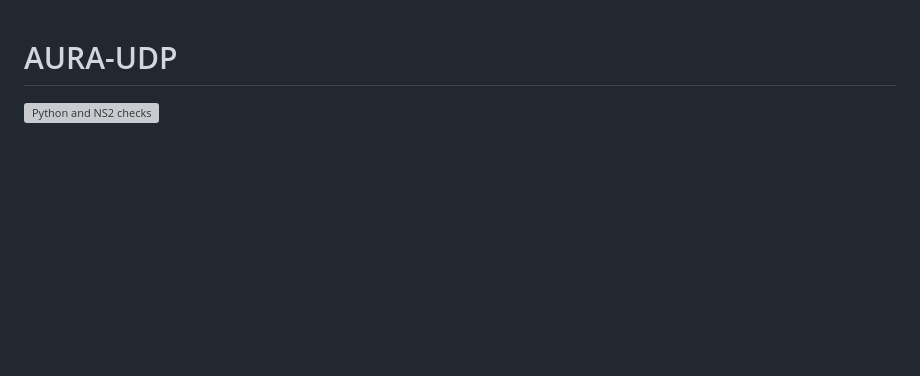
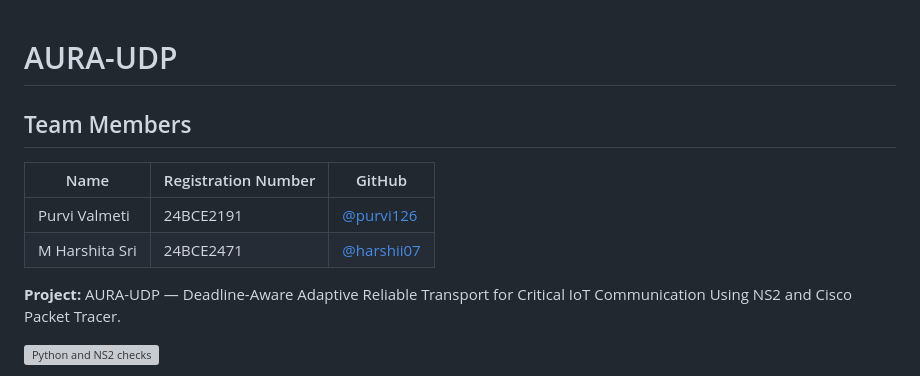
Before and after one commit to purvi126/AURA-UDP, a Markdown page: README.md, the part around the change. Rendered like a GitHub page; blank space fills up the shorter version; grey boxes are pictures that could not be loaded.

Commit message:
Add both project team members to README

```diff
--- a/README.md
+++ b/README.md
@@ -1,4 +1,13 @@
 # AURA-UDP
+
+## Team Members
+
+| Name | Registration Number | GitHub |
+|---|---|---|
+| Purvi Valmeti | 24BCE2191 | [@purvi126](https://github.com/purvi126) |
+| M Harshita Sri | 24BCE2471 | [@harshii07](https://github.com/harshii07) |
+
+**Project:** AURA-UDP — Deadline-Aware Adaptive Reliable Transport for Critical IoT Communication Using NS2 and Cisco Packet Tracer.
 
 [![Python and NS2 checks](https://github.com/purvi126/AURA-UDP/actions/workflows/python.yml/badge.svg)](https://github.com/purvi126/AURA-UDP/actions/workflows/python.yml)
 
```
